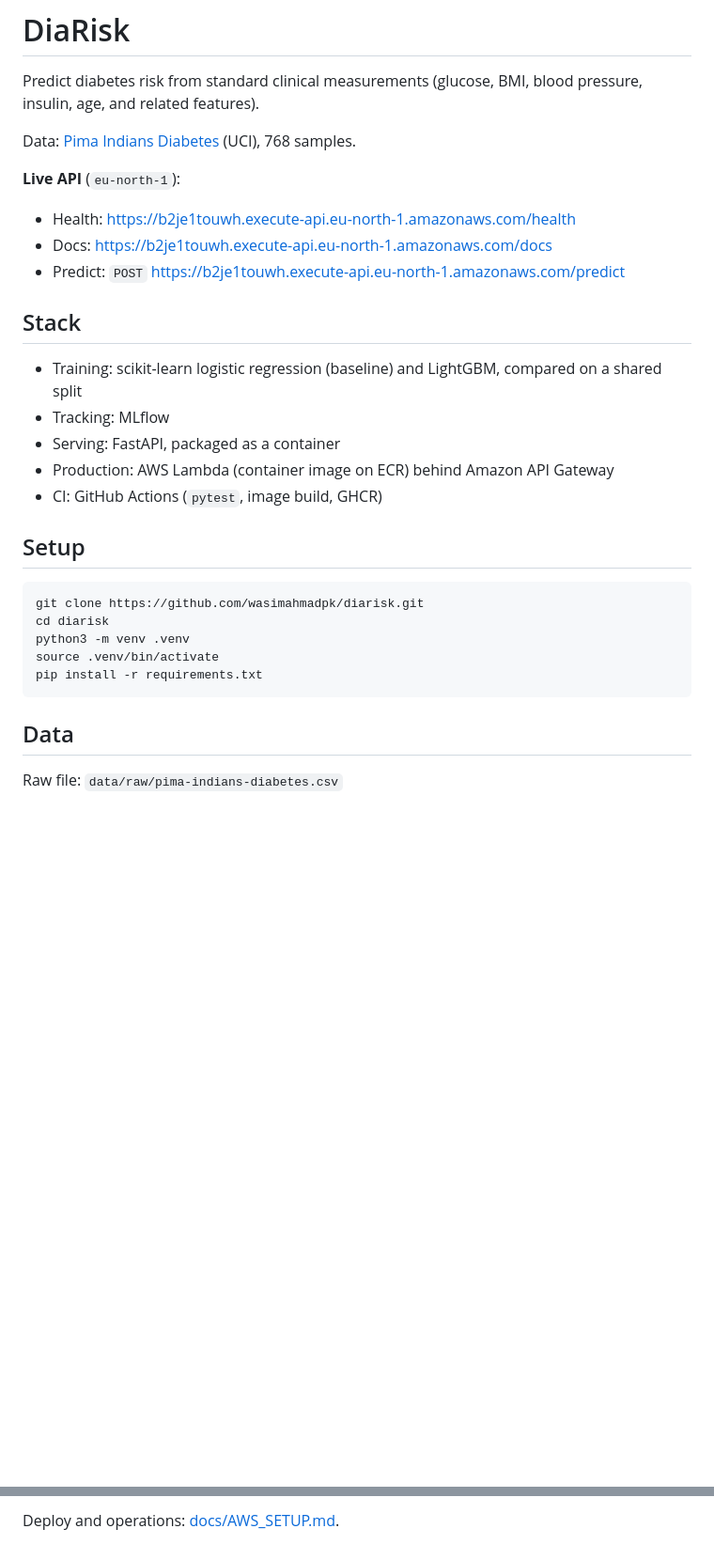
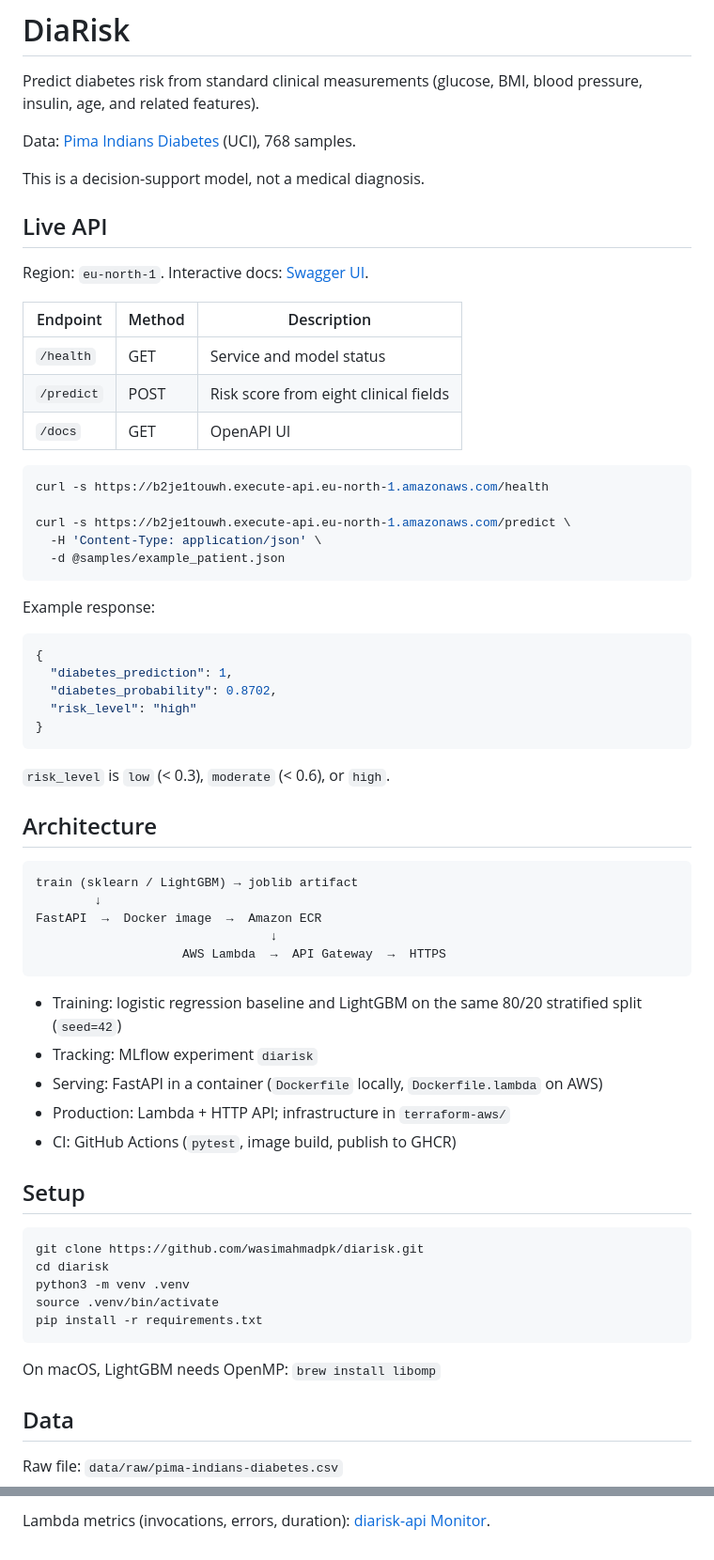
Before and after one commit to wasimahmadpk/diarisk, a Markdown page: README.md, 2 parts joined by grey strips. Shown at 94% size. GitHub-like rendering; blank space fills up the shorter version.

Commit message:
Expand the README with live API usage, architecture, and operations links.

````diff
--- a/README.md
+++ b/README.md
@@ -4,19 +4,53 @@ Predict diabetes risk from standard clinical measurements (glucose, BMI, blood p
 
 Data: [Pima Indians Diabetes](https://archive.ics.uci.edu/dataset/34/diabetes) (UCI), 768 samples.
 
-**Live API** (`eu-north-1`):
+This is a decision-support model, not a medical diagnosis.
 
-- Health: https://b2je1touwh.execute-api.eu-north-1.amazonaws.com/health
-- Docs: https://b2je1touwh.execute-api.eu-north-1.amazonaws.com/docs
-- Predict: `POST` https://b2je1touwh.execute-api.eu-north-1.amazonaws.com/predict
+## Live API
 
-## Stack
+Region: `eu-north-1`. Interactive docs: [Swagger UI](https://b2je1touwh.execute-api.eu-north-1.amazonaws.com/docs).
 
-- Training: scikit-learn logistic regression (baseline) and LightGBM, compared on a shared split
-- Tracking: MLflow
-- Serving: FastAPI, packaged as a container
-- Production: AWS Lambda (container image on ECR) behind Amazon API Gateway
-- CI: GitHub Actions (`pytest`, image build, GHCR)
+| Endpoint | Method | Description |
+|----------|--------|-------------|
+| `/health` | GET | Service and model status |
+| `/predict` | POST | Risk score from eight clinical fields |
+| `/docs` | GET | OpenAPI UI |
+
+```bash
+curl -s https://b2je1touwh.execute-api.eu-north-1.amazonaws.com/health
+
+curl -s https://b2je1touwh.execute-api.eu-north-1.amazonaws.com/predict \
+  -H 'Content-Type: application/json' \
+  -d @samples/example_patient.json
+```
+
+Example response:
+
+```json
+{
+  "diabetes_prediction": 1,
+  "diabetes_probability": 0.8702,
+  "risk_level": "high"
+}
+```
+
+`risk_level` is `low` (< 0.3), `moderate` (< 0.6), or `high`.
+
+## Architecture
+
+```
+train (sklearn / LightGBM) → joblib artifact
+        ↓
+FastAPI  →  Docker image  →  Amazon ECR
+                                ↓
+                    AWS Lambda  →  API Gateway  →  HTTPS
+```
+
+- Training: logistic regression baseline and LightGBM on the same 80/20 stratified split (`seed=42`)
+- Tracking: MLflow experiment `diarisk`
+- Serving: FastAPI in a container (`Dockerfile` locally, `Dockerfile.lambda` on AWS)
+- Production: Lambda + HTTP API; infrastructure in `terraform-aws/`
+- CI: GitHub Actions (`pytest`, image build, publish to GHCR)
 
 ## Setup
 
@@ -27,6 +61,8 @@ python3 -m venv .venv
 source .venv/bin/activate
 pip install -r requirements.txt
 ```
+
+On macOS, LightGBM needs OpenMP: `brew install libomp`
 
 ## Data
 
@@ -135,2 +156,2 @@ The production service is a Lambda function running the container image, exposed
 
-Deploy and operations: [docs/AWS_SETUP.md](docs/AWS_SETUP.md).
+Lambda metrics (invocations, errors, duration): [diarisk-api Monitor](https://eu-north-1.console.aws.amazon.com/lambda/home?region=eu-north-1#/functions/diarisk-api?tab=monitoring).
````
Also changed, not shown: other parts of README.md (+10 -25 lines).
